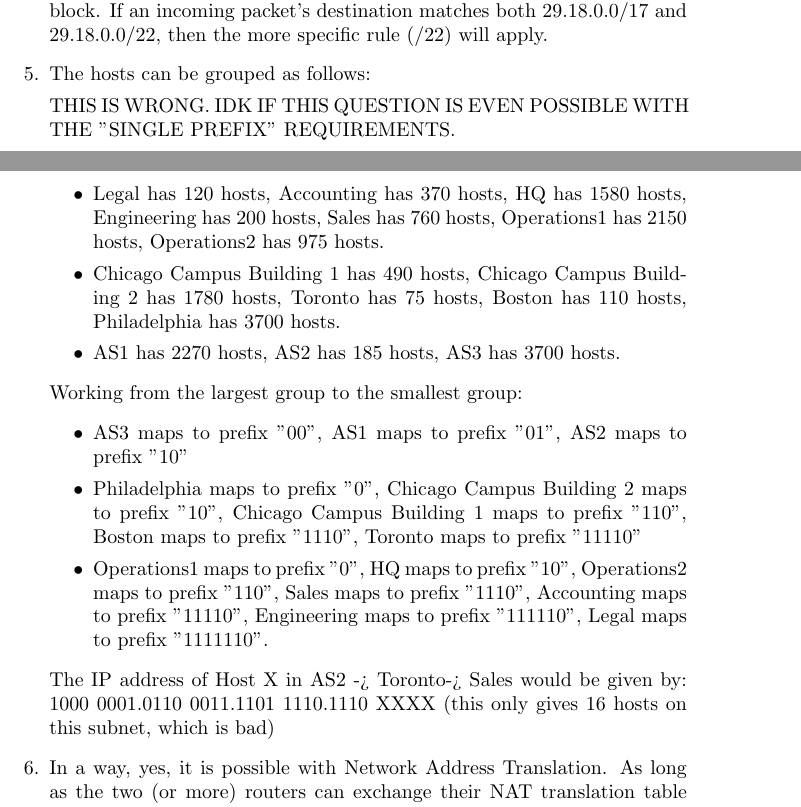
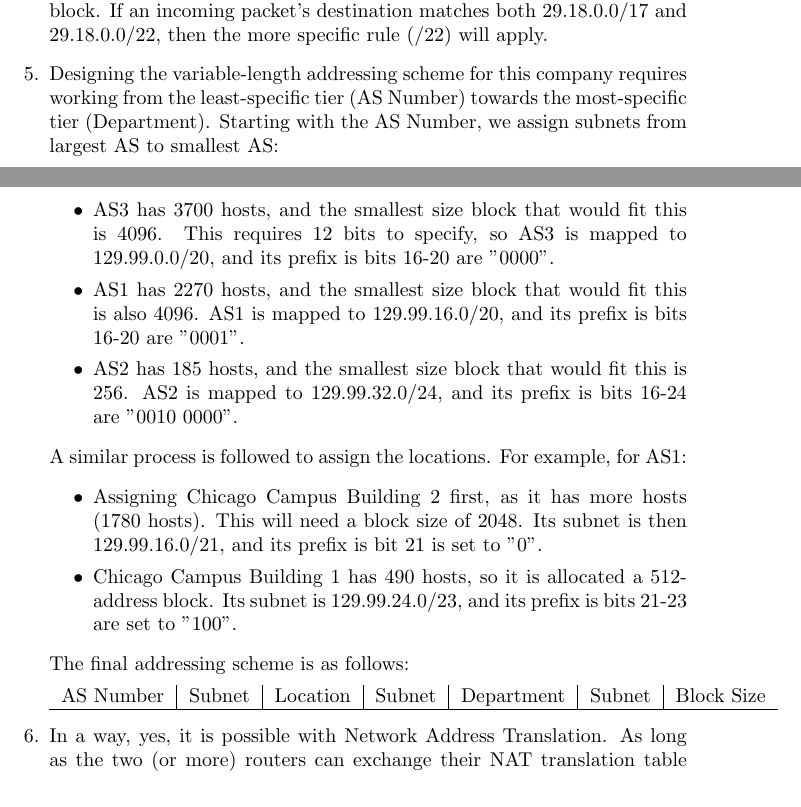
Before and after one commit to jessicamorris/SYSC4602_assignments, a LaTeX problem sheet (assignment_4.tex): two parts of pages 2 and 3 of 3, joined at a grey line, cut so that both start at the same text. Compiled offline with pdfLaTeX.

Commit message:
Updated assignment 4 with proper start of Q5

```diff
--- a/assignment_4.tex
+++ b/assignment_4.tex
@@ -122,25 +122,27 @@ The IP addresses of the router interface are [FIX ME]
 
 \item It is sufficient to add one new table entry: 29.18.0.0/22 for the new block. If an incoming packet's destination matches both 29.18.0.0/17 and 29.18.0.0/22, then the more specific rule (/22) will apply.
 
-\item The hosts can be grouped as follows:
-% n.b.  129.99.0.0/16 is class B address
-
-THIS IS WRONG. IDK IF THIS QUESTION IS EVEN POSSIBLE WITH THE "SINGLE PREFIX" REQUIREMENTS.
+\item Designing the variable-length addressing scheme for this company requires working from the least-specific tier (AS Number) towards the most-specific tier (Department). Starting with the AS Number, we assign subnets from largest AS to smallest AS:
 \begin{itemize}
-\item Legal has 120 hosts, Accounting has 370 hosts, HQ has 1580 hosts, Engineering has 200 hosts, Sales has 760 hosts, Operations1 has 2150 hosts, Operations2 has 975 hosts.
-\item Chicago Campus Building 1 has 490 hosts, Chicago Campus Building 2 has 1780 hosts, Toronto has 75 hosts, Boston has 110 hosts, Philadelphia has 3700 hosts.
-\item AS1 has 2270 hosts, AS2 has 185 hosts, AS3 has 3700 hosts.
+\item AS3 has 3700 hosts, and the smallest size block that would fit this is 4096. This requires 12 bits to specify, so AS3 is mapped to 129.99.0.0/20, and its prefix is bits 16-20 are "0000".
+\item AS1 has 2270 hosts, and the smallest size block that would fit this is also 4096. AS1 is mapped to 129.99.16.0/20, and its prefix is bits 16-20 are "0001".
+\item AS2 has 185 hosts, and the smallest size block that would fit this is 256. AS2 is mapped to 129.99.32.0/24, and its prefix is bits 16-24 are "0010 0000".
 \end{itemize}
 
-Working from the largest group to the smallest group:
+A similar process is followed to assign the locations. For example, for AS1:
 \begin{itemize}
-\item AS3 maps to prefix "00", AS1 maps to prefix "01", AS2 maps to prefix "10"
-\item Philadelphia maps to prefix "0", Chicago Campus Building 2 maps to prefix "10", Chicago Campus Building 1 maps to prefix "110", Boston maps to prefix "1110", Toronto maps to prefix "11110"
-\item Operations1 maps to prefix "0", HQ maps to prefix "10", Operations2 maps to prefix "110", Sales maps to prefix "1110", Accounting maps to prefix "11110", Engineering maps to prefix "111110", Legal maps to prefix "1111110".
+\item Assigning Chicago Campus Building 2 first, as it has more hosts (1780 hosts). This will need a block size of 2048. Its subnet is then 129.99.16.0/21, and its prefix is bit 21 is set to "0".
+\item Chicago Campus Building 1 has 490 hosts, so it is allocated a 512-address block. Its subnet is 129.99.24.0/23, and its prefix is bits 21-23 are set to "100".
 \end{itemize}
 
-The IP address of Host X in AS2 -> Toronto-> Sales would be given by:
-1000 0001.0110 0011.1101 1110.1110 XXXX (this only gives 16 hosts on this subnet, which is bad)
+The final addressing scheme is as follows:
+
+\begin{tabular}{ c|c|c|c|c|c|c }
+    AS Number & Subnet & Location & Subnet & Department & Subnet & Block Size \\ \hline
+    % Gonna make this pretty at home
+\end{tabular}
+
+%http://www.vlsm-calc.net/
 
 \item In a way, yes, it is possible with Network Address Translation. As long as the two (or more) routers can exchange their NAT translation table information every time a new entry is added to the table. CISCO has achieved this with their HSRP protocol.
 \\ (Reference: http://www.cisco.com/c/en/us/support/docs/ip/hot-standby-router-protocol-hsrp/9234-hsrpguidetoc.html)
```
